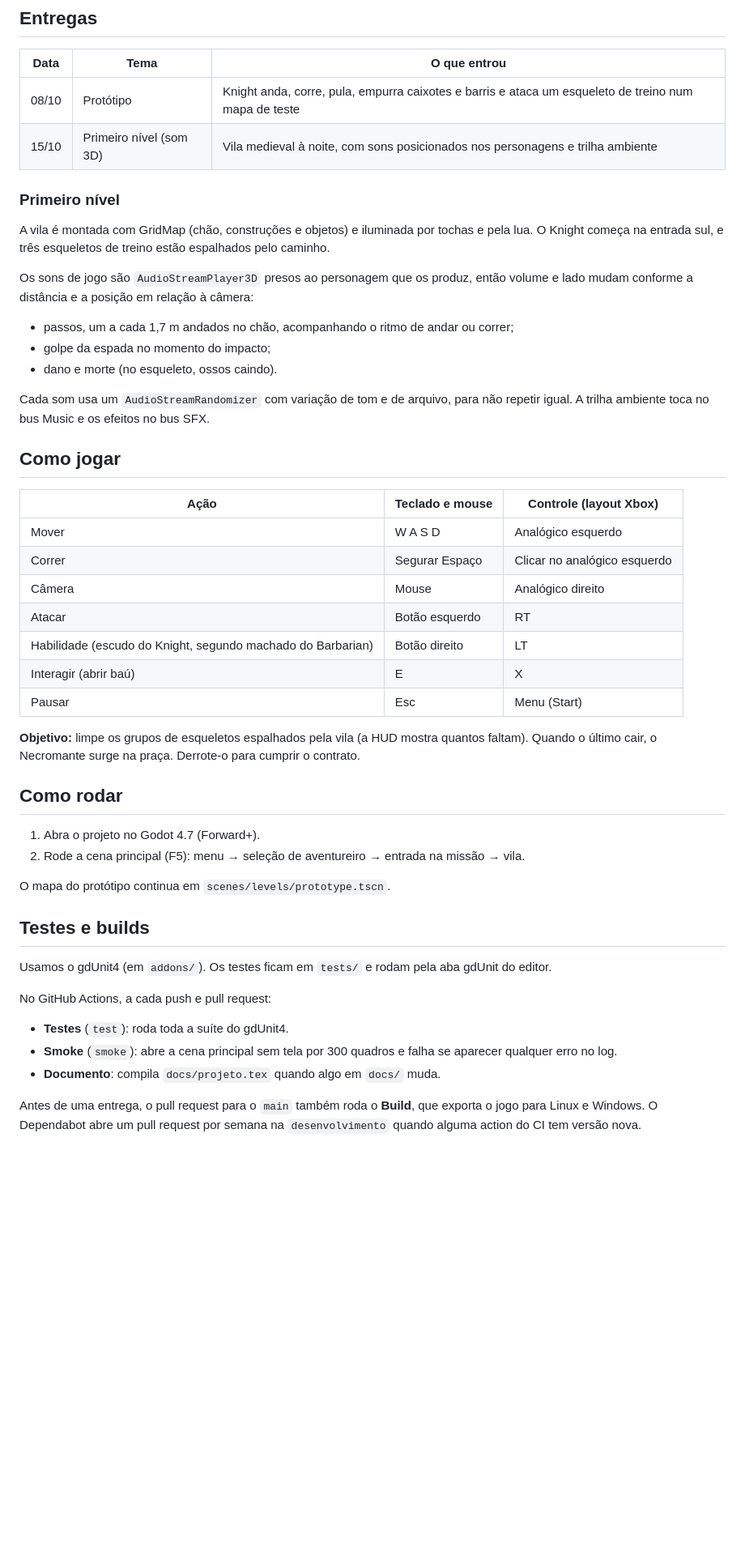
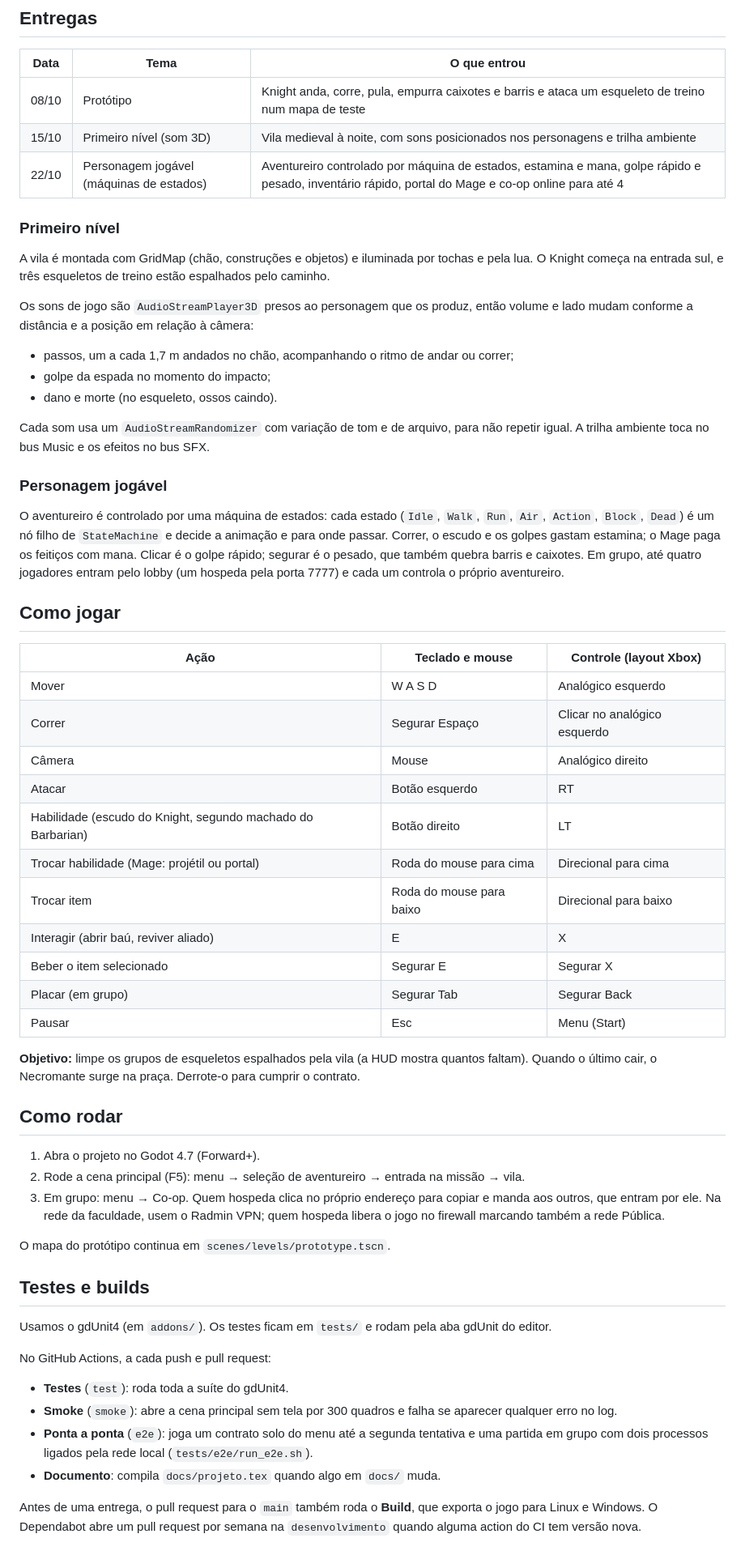
Before and after one commit to JackMatiazzi/The_Last_Constract, a Markdown page: README.md, the part around the change. Shown at 81% size. GitHub-like rendering; blank space fills up the shorter version.

Commit message:
docs: README com a entrega de 22/10

```diff
--- a/README.md
+++ b/README.md
@@ -14,6 +14,7 @@ reviva com uma bênção (que os mortos-vivos também recebem) ou desista e enfr
 |---|---|---|
 | 08/10 | Protótipo | Knight anda, corre, pula, empurra caixotes e barris e ataca um esqueleto de treino num mapa de teste |
 | 15/10 | Primeiro nível (som 3D) | Vila medieval à noite, com sons posicionados nos personagens e trilha ambiente |
+| 22/10 | Personagem jogável (máquinas de estados) | Aventureiro controlado por máquina de estados, estamina e mana, golpe rápido e pesado, inventário rápido, portal do Mage e co-op online para até 4 |
 
 ### Primeiro nível
 
@@ -30,6 +31,14 @@ lado mudam conforme a distância e a posição em relação à câmera:
 Cada som usa um `AudioStreamRandomizer` com variação de tom e de arquivo, para não repetir igual.
 A trilha ambiente toca no bus Music e os efeitos no bus SFX.
 
+### Personagem jogável
+
+O aventureiro é controlado por uma máquina de estados: cada estado (`Idle`, `Walk`, `Run`, `Air`,
+`Action`, `Block`, `Dead`) é um nó filho de `StateMachine` e decide a animação e para onde passar.
+Correr, o escudo e os golpes gastam estamina; o Mage paga os feitiços com mana. Clicar é o golpe
+rápido; segurar é o pesado, que também quebra barris e caixotes. Em grupo, até quatro jogadores
+entram pelo lobby (um hospeda pela porta 7777) e cada um controla o próprio aventureiro.
+
 ## Como jogar
 
 | Ação | Teclado e mouse | Controle (layout Xbox) |
@@ -39,7 +48,11 @@ A trilha ambiente toca no bus Music e os efeitos no bus SFX.
 | Câmera | Mouse | Analógico direito |
 | Atacar | Botão esquerdo | RT |
 | Habilidade (escudo do Knight, segundo machado do Barbarian) | Botão direito | LT |
-| Interagir (abrir baú) | E | X |
+| Trocar habilidade (Mage: projétil ou portal) | Roda do mouse para cima | Direcional para cima |
+| Trocar item | Roda do mouse para baixo | Direcional para baixo |
+| Interagir (abrir baú, reviver aliado) | E | X |
+| Beber o item selecionado | Segurar E | Segurar X |
+| Placar (em grupo) | Segurar Tab | Segurar Back |
 | Pausar | Esc | Menu (Start) |
 
 **Objetivo:** limpe os grupos de esqueletos espalhados pela vila (a HUD mostra quantos faltam).
@@ -49,6 +62,9 @@ Quando o último cair, o Necromante surge na praça. Derrote-o para cumprir o co
 
 1. Abra o projeto no Godot 4.7 (Forward+).
 2. Rode a cena principal (F5): menu → seleção de aventureiro → entrada na missão → vila.
+3. Em grupo: menu → Co-op. Quem hospeda clica no próprio endereço para copiar e manda aos outros,
+   que entram por ele. Na rede da faculdade, usem o Radmin VPN; quem hospeda libera o jogo no
+   firewall marcando também a rede Pública.
 
 O mapa do protótipo continua em `scenes/levels/prototype.tscn`.
 
@@ -60,6 +76,8 @@ No GitHub Actions, a cada push e pull request:
 
 - **Testes** (`test`): roda toda a suíte do gdUnit4.
 - **Smoke** (`smoke`): abre a cena principal sem tela por 300 quadros e falha se aparecer qualquer erro no log.
+- **Ponta a ponta** (`e2e`): joga um contrato solo do menu até a segunda tentativa e uma partida em grupo
+  com dois processos ligados pela rede local (`tests/e2e/run_e2e.sh`).
 - **Documento**: compila `docs/projeto.tex` quando algo em `docs/` muda.
 
 Antes de uma entrega, o pull request para o `main` também roda o **Build**, que exporta o jogo para Linux e Windows.
```
